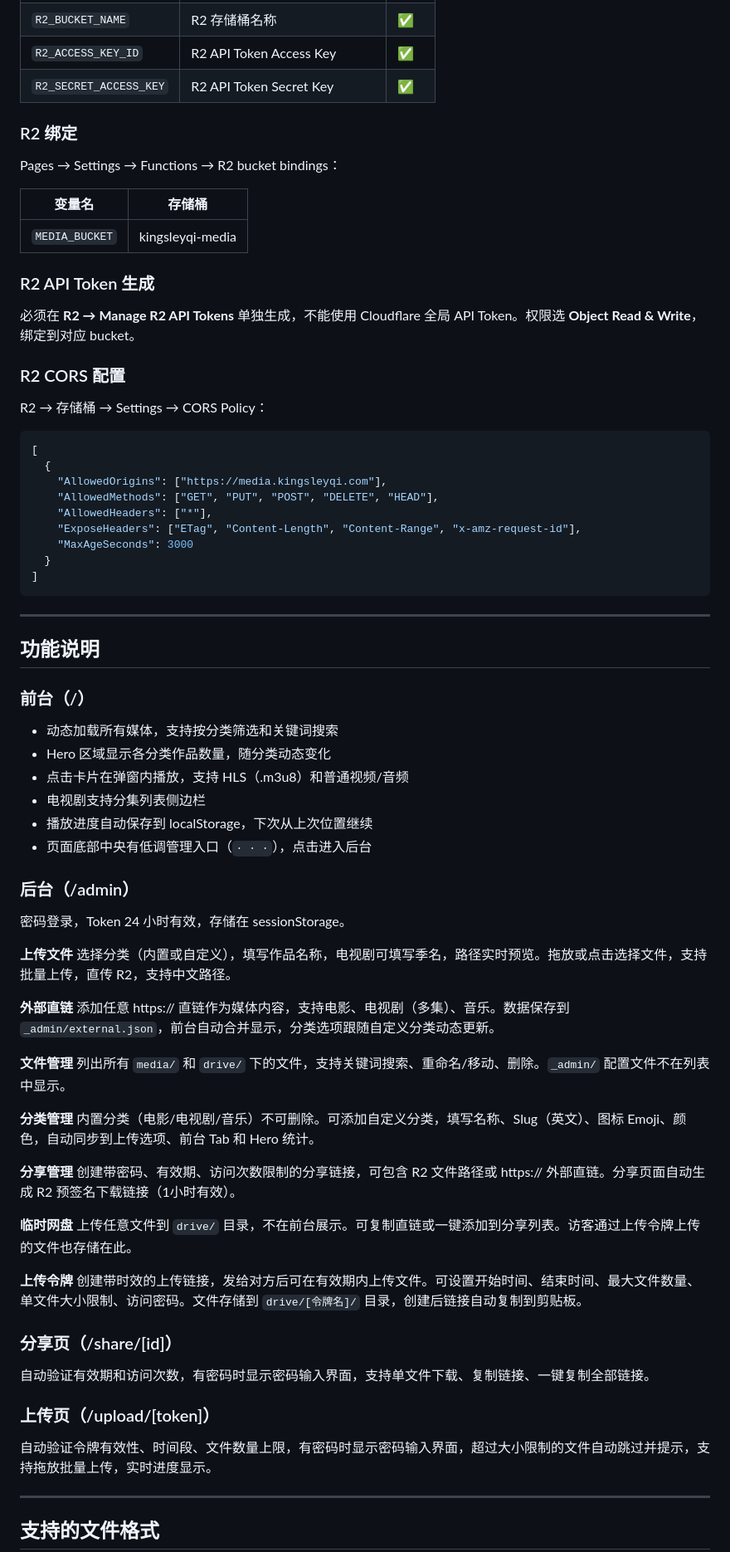
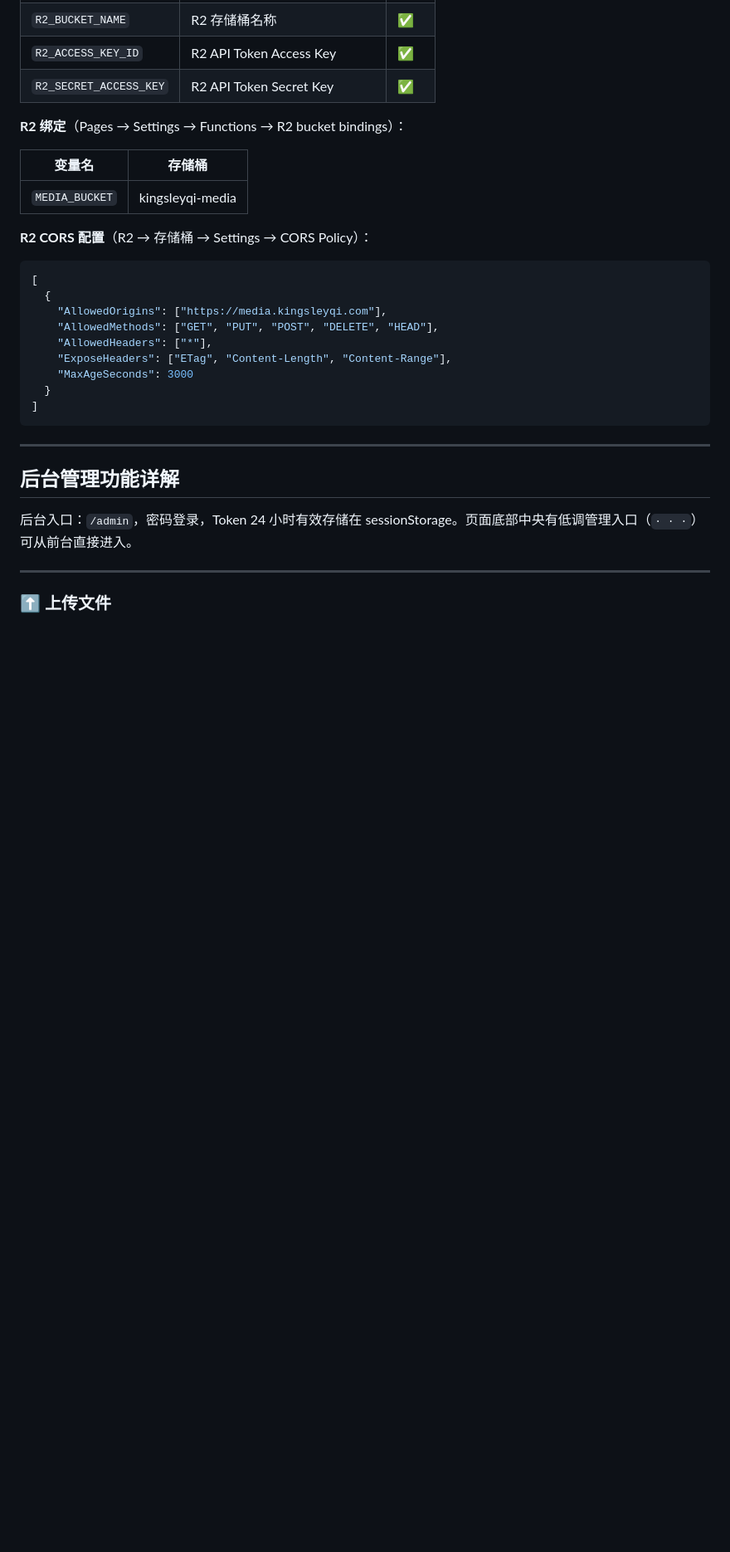
Before and after one commit to kingsleysqi/Kingsleyqi-media, a Markdown page: README.MD, the part around one of its changes. Shown at 83% size. Drawn GitHub-style; blank space fills up the shorter version.

````diff
--- a/README.MD
+++ b/README.MD
@@ -98,21 +106,13 @@ kingsleyqi-media/
 | `R2_ACCESS_KEY_ID` | R2 API Token Access Key | ✅ |
 | `R2_SECRET_ACCESS_KEY` | R2 API Token Secret Key | ✅ |
 
-### R2 绑定
-
-Pages → Settings → Functions → R2 bucket bindings：
+**R2 绑定**（Pages → Settings → Functions → R2 bucket bindings）：
 
 | 变量名 | 存储桶 |
 |--------|--------|
 | `MEDIA_BUCKET` | kingsleyqi-media |
 
-### R2 API Token 生成
-
-必须在 **R2 → Manage R2 API Tokens** 单独生成，不能使用 Cloudflare 全局 API Token。权限选 **Object Read & Write**，绑定到对应 bucket。
-
-### R2 CORS 配置
-
-R2 → 存储桶 → Settings → CORS Policy：
+**R2 CORS 配置**（R2 → 存储桶 → Settings → CORS Policy）：
 
 ```json
 [
@@ -120,7 +120,7 @@ R2 → 存储桶 → Settings → CORS Policy：
     "AllowedOrigins": ["https://media.kingsleyqi.com"],
     "AllowedMethods": ["GET", "PUT", "POST", "DELETE", "HEAD"],
     "AllowedHeaders": ["*"],
-    "ExposeHeaders": ["ETag", "Content-Length", "Content-Range", "x-amz-request-id"],
+    "ExposeHeaders": ["ETag", "Content-Length", "Content-Range"],
     "MaxAgeSeconds": 3000
   }
 ]
@@ -128,51 +128,11 @@ R2 → 存储桶 → Settings → CORS Policy：
 
 ---
 
-## 功能说明
+## 后台管理功能详解
 
-### 前台（/）
-
-- 动态加载所有媒体，支持按分类筛选和关键词搜索
-- Hero 区域显示各分类作品数量，随分类动态变化
-- 点击卡片在弹窗内播放，支持 HLS（.m3u8）和普通视频/音频
-- 电视剧支持分集列表侧边栏
-- 播放进度自动保存到 localStorage，下次从上次位置继续
-- 页面底部中央有低调管理入口（`· · ·`），点击进入后台
-
-### 后台（/admin）
-
-密码登录，Token 24 小时有效，存储在 sessionStorage。
-
-**上传文件**
-选择分类（内置或自定义），填写作品名称，电视剧可填写季名，路径实时预览。拖放或点击选择文件，支持批量上传，直传 R2，支持中文路径。
-
-**外部直链**
-添加任意 https:// 直链作为媒体内容，支持电影、电视剧（多集）、音乐。数据保存到 `_admin/external.json`，前台自动合并显示，分类选项跟随自定义分类动态更新。
-
-**文件管理**
-列出所有 `media/` 和 `drive/` 下的文件，支持关键词搜索、重命名/移动、删除。`_admin/` 配置文件不在列表中显示。
-
-**分类管理**
-内置分类（电影/电视剧/音乐）不可删除。可添加自定义分类，填写名称、Slug（英文）、图标 Emoji、颜色，自动同步到上传选项、前台 Tab 和 Hero 统计。
-
-**分享管理**
-创建带密码、有效期、访问次数限制的分享链接，可包含 R2 文件路径或 https:// 外部直链。分享页面自动生成 R2 预签名下载链接（1小时有效）。
-
-**临时网盘**
-上传任意文件到 `drive/` 目录，不在前台展示。可复制直链或一键添加到分享列表。访客通过上传令牌上传的文件也存储在此。
-
-**上传令牌**
-创建带时效的上传链接，发给对方后可在有效期内上传文件。可设置开始时间、结束时间、最大文件数量、单文件大小限制、访问密码。文件存储到 `drive/[令牌名]/` 目录，创建后链接自动复制到剪贴板。
-
-### 分享页（/share/[id]）
-
-自动验证有效期和访问次数，有密码时显示密码输入界面，支持单文件下载、复制链接、一键复制全部链接。
-
-### 上传页（/upload/[token]）
-
-自动验证令牌有效性、时间段、文件数量上限，有密码时显示密码输入界面，超过大小限制的文件自动跳过并提示，支持拖放批量上传，实时进度显示。
+后台入口：`/admin`，密码登录，Token 24 小时有效存储在 sessionStorage。页面底部中央有低调管理入口（`· · ·`）可从前台直接进入。
 
 ---
 
-## 支持的文件格式
+### ⬆ 上传文件
 
````
Also changed, not shown: other parts of README.MD (+211 -37 lines).
